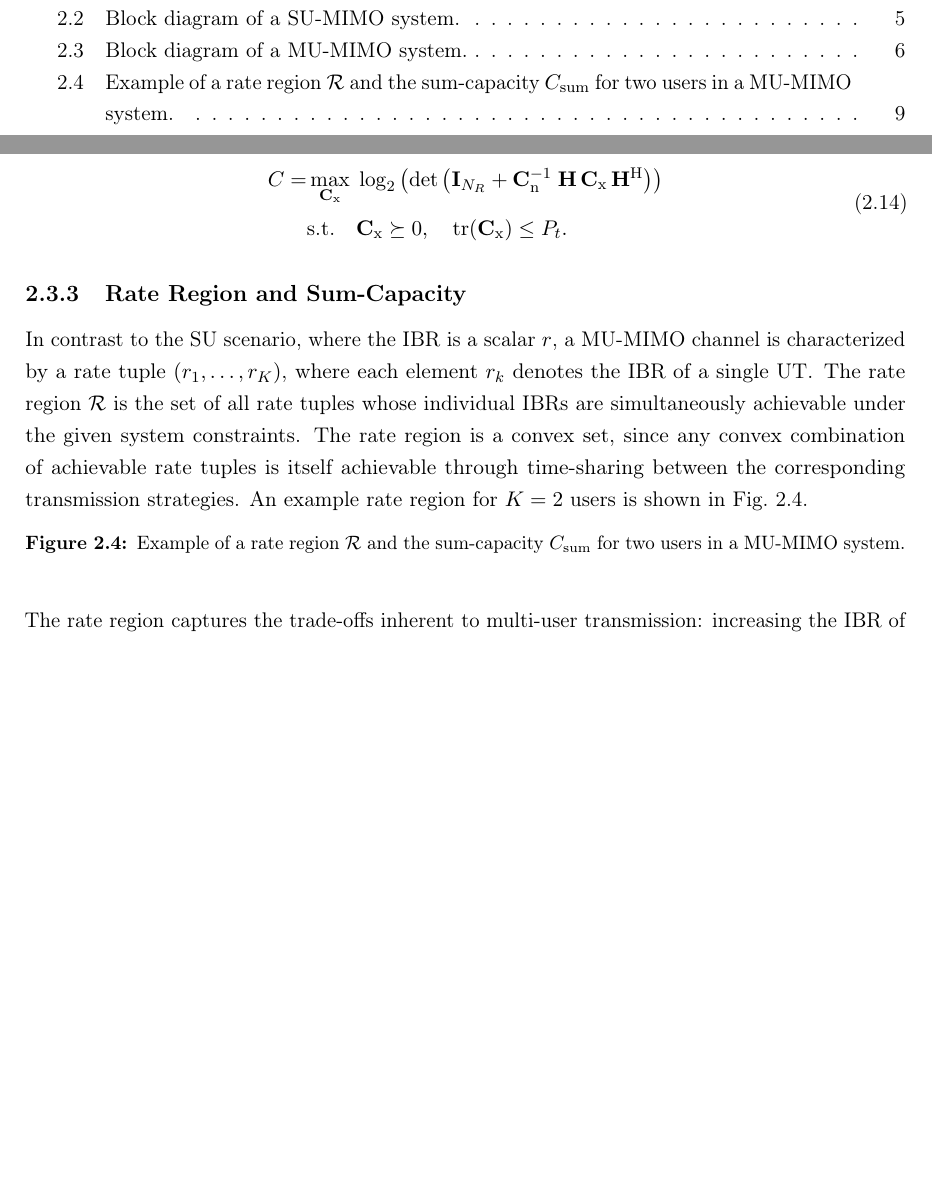
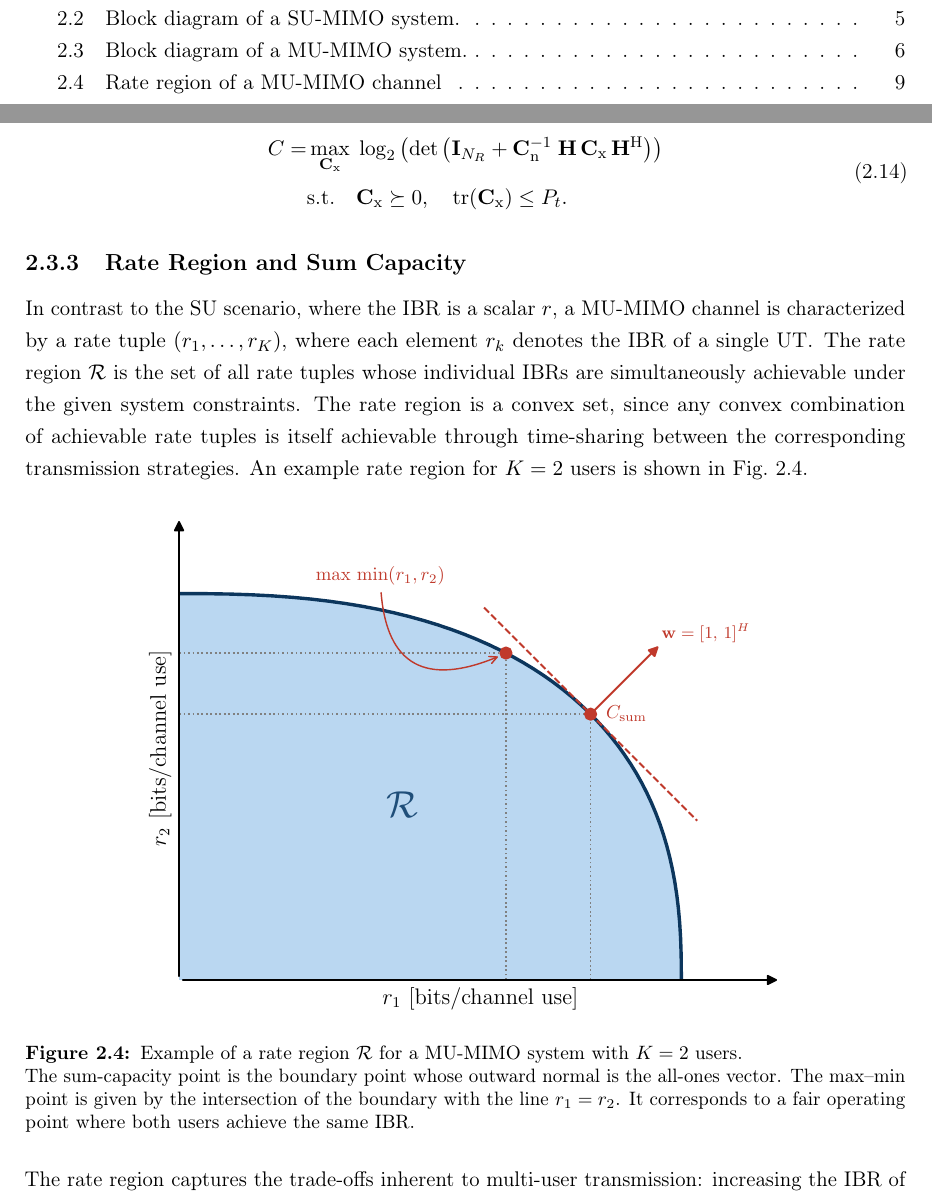
Before and after one commit to wannesbaes/thesis, a LaTeX thesis (main.tex, which reads chapters/background_material/02_digcom_system.tex): two parts of pages 10 and 22 of 31, joined at a grey line, cut so that both start at the same text, the shorter picture padded with empty space. Compiled offline with pdfLaTeX.

Commit message:
CHAPTER 2 - COMMUNICATION SYSTEMS (version 1.0)

```diff
--- a/chapters/background_material/02_digcom_system.tex
+++ b/chapters/background_material/02_digcom_system.tex
@@ -243,7 +243,7 @@ The capacity then results from maximizing \eqref{eq:MI_Gaussian_channel} over al
 \label{eq:capacity_Gaussian_channel}
 \end{equation}
 
-\subsection{Rate Region and Sum-Capacity}
+\subsection{Rate Region and Sum Capacity}
 
 In contrast to the \ac{SU} scenario, where the \ac{IBR} is a scalar $r$, a \ac{MU}-\ac{MIMO} channel is characterized by a rate tuple $(r_1, \ldots, r_K)$, where each element $r_k$ denotes the \ac{IBR} of a single \ac{UT}.
 The rate region $\mathcal{R}$ is the set of all rate tuples whose individual \acp{IBR} are simultaneously achievable
@@ -251,9 +251,15 @@ under the given system constraints.
 The rate region is a convex set, since any convex combination of achievable rate tuples is itself achievable through time-sharing between the corresponding transmission strategies.
 An example rate region for $K = 2$ users is shown in Fig.~\ref{fig:rate_region}.
 
-\begin{figure}[!h]
+\begin{figure}[htbp]
     \centering
-    \caption{Example of a rate region $\mathcal{R}$ and the sum-capacity $C_{\text{sum}}$ for two users in a MU-MIMO system.}
+    \includegraphics[width=0.75\textwidth]{figures/part1_background/out/rate_region.pdf}
+    \caption[Rate region of a MU-MIMO channel]
+    {
+    Example of a rate region $\mathcal{R}$ for a \ac{MU}-\ac{MIMO} system with $K=2$ users.\\
+    The sum-capacity point is the boundary point whose outward normal is the all-ones vector.
+    The max--min point is given by the intersection of the boundary with the line $r_1 = r_2$. It corresponds to a fair operating point where both users achieve the same \ac{IBR}.
+    }
     \label{fig:rate_region}
 \end{figure}
 
```
Also changed, not shown: out/main.pdf, chapters/background_material/02_digcom_system.tex (8 more changed lines), 1 other file.
